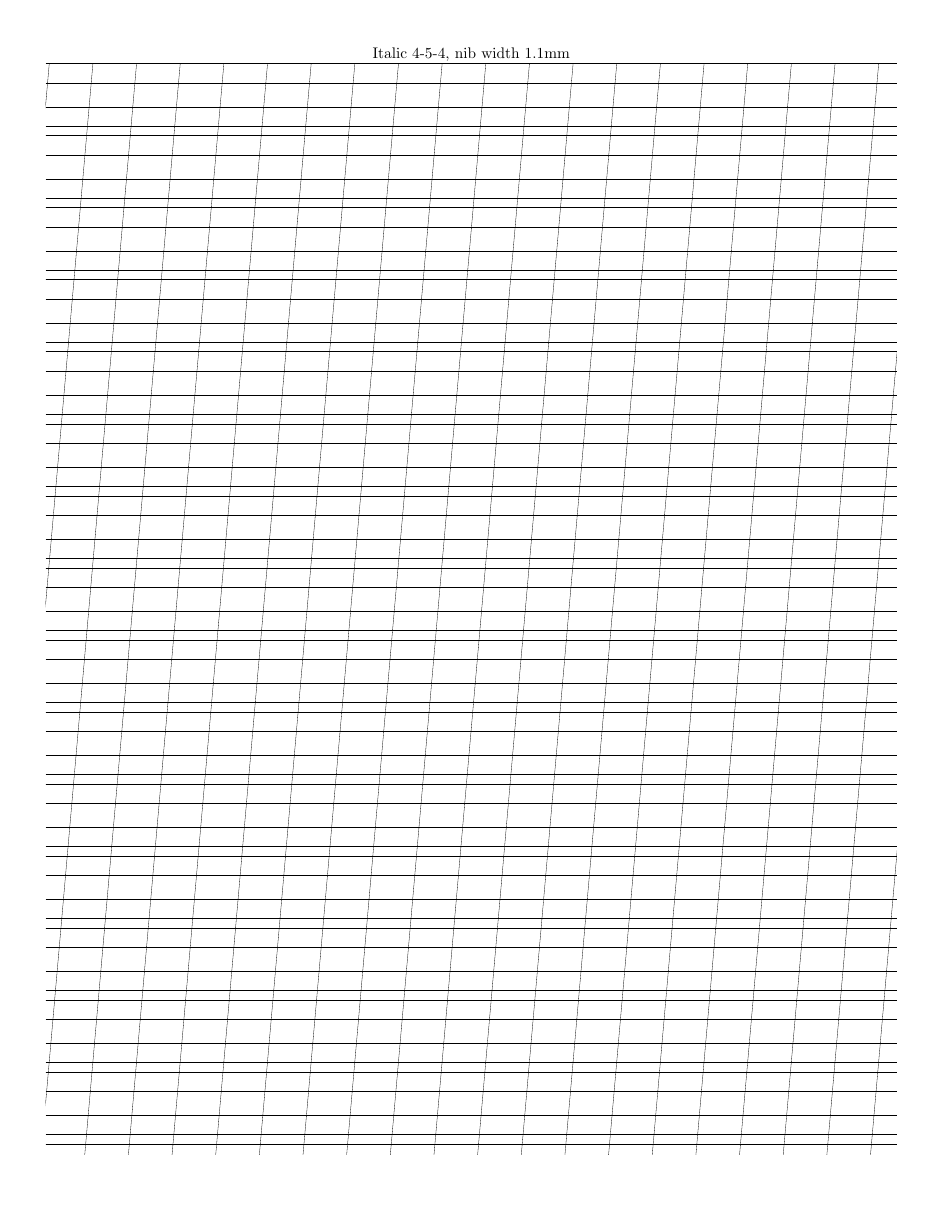
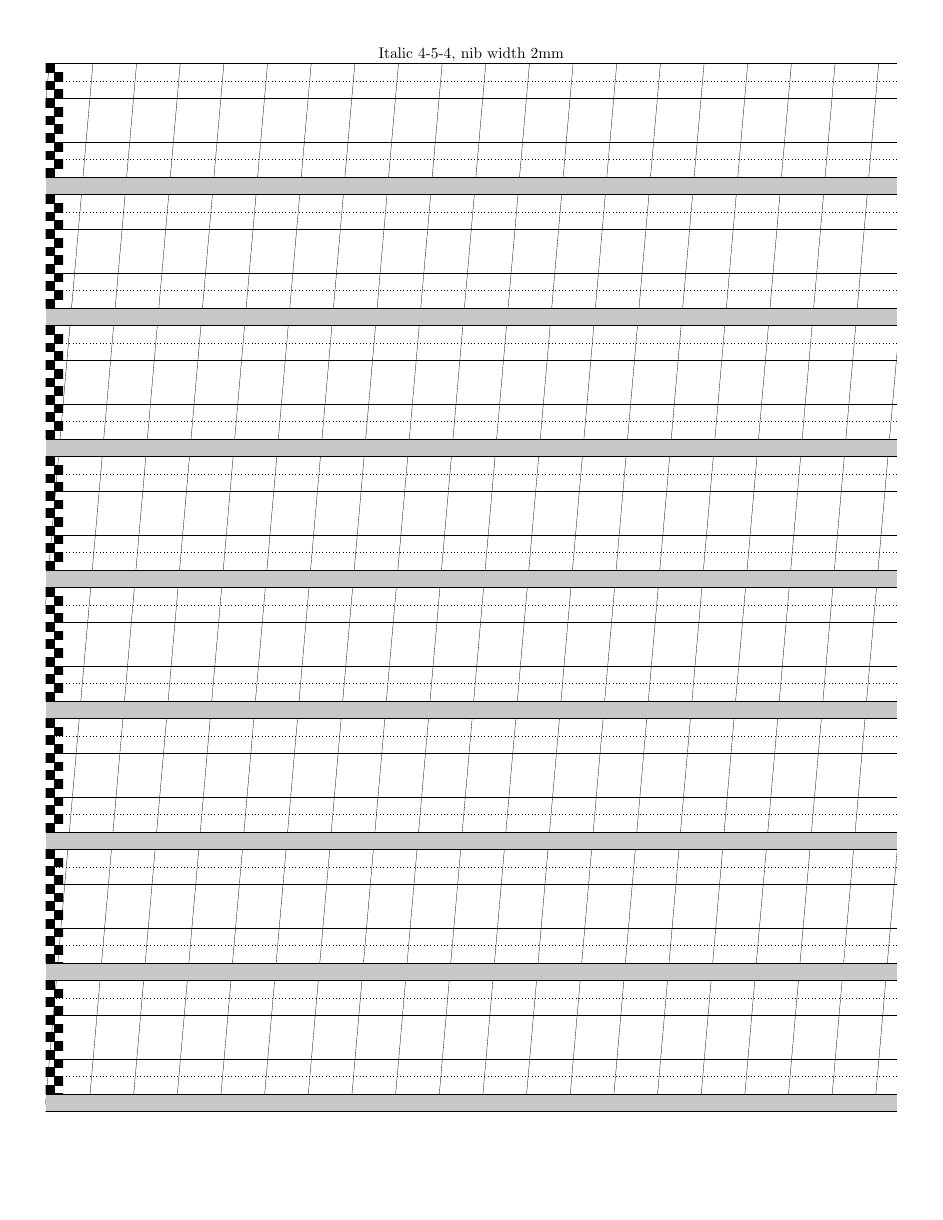
Before and after one commit to svery/Calligraphy-Guidelines, a LaTeX document (main.tex): the whole page. Compiled offline with pdfLaTeX.

Commit message:
Update main.tex

```diff
--- a/main.tex
+++ b/main.tex
@@ -41,12 +63,21 @@
 	\FPeval{\ascx}{\ascender + \xheight}
 	\FPeval{\letterh}{\ascx+\descender}
 	\FPeval{\lineheight}{\letterh+\linespace}
+	\FPeval{\lines}{trunc(\pagelength/(\lineheight*\nibwidthwithoutunit):0)}
+	\FPeval{\actuallength}{\lines * \lineheight * \nibwidthwithoutunit}
 	%
-	% slant calculations, do not need if ifslant is set to false
+	% short ascender / descender calculations
+	\ifthenelse{\boolean{ifshortascender}}{
+		\FPeval{\shortasc}{\ascender - \shortascender}}{}
+	\ifthenelse{\boolean{ifshortdescender}}{
+		\FPeval{\shortdesc}{\ascx + \shortdescender}}{}
+	%
+	% slant calculations
 	\ifthenelse{\boolean{ifslant}}{
 		\FPeval{\slantradians}{(\FPpi*\slant) / \pagewidth}
 		\FPeval{\slantbegin}{\pagelength / tan \slantradians}
 		\FPeval{\slantend}{(\slantbegin+\pagelength) / \slantfreq}
+		\FPeval{\slantlength}{(\pagelength^2+\pagewidth^2)^(1/2)}
 		}{}
 	%
 	% gets rid of page numbering because I love everything else about the article class
@@ -58,28 +89,60 @@
 	% insert whatever title you want, or delete this line if you want a clean page of guidelines
 	%
 	% actual plotting
-	\begin{tikzpicture}[x=1mm, y=1mm]
+	\begin{tikzpicture}[x=1\unit, y=1\unit]
 	% clip to reduce mess
 	\coordinate (A) at (0, 0);
 	\coordinate (B) at (\pagewidth, 0);
-	\coordinate (C) at (0, -\pagelength);
-	\coordinate (D) at (\pagewidth, -\pagelength);
+	\coordinate (C) at (0, -\actuallength);
+	\coordinate (D) at (\pagewidth, -\actuallength);
 	\clip (A) -- (B) -- (D) -- (C) -- (A);
-
-	% horizontal lines
-	\foreach \x in {0,...,100}{
-		\pgfmathsetmacro\result{-\x * \lineheight * \nibwidth}
-		\foreach \length in {0, \ascender, \ascx, \letterh, \lineheight}{
-			\draw [line width=\lineweight] ([yshift=\result] (0, -\length*\nibwidth ) -- +(\pagewidth, 0);
-			% can change line style by adding options such as [line width=\lineweight, dotted, red], etc (if you want different line settings for different lines just expand the for loop)
-		}
-	}
-
+	%
 	% slant lines, will not show if ifslant is set to false
 	\ifthenelse{\boolean{ifslant}}{
 		\foreach \x in {0,...,\slantend}{
-			\pgfmathsetmacro\result{\x * \slantfreq mm}
-			\draw [line width=\lineweight] ([xshift=\result] (-\slantbegin, -\pagelength) -- +(\slant:400);}
+			\pgfmathsetmacro\slantshift{\x * \slantfreq \unit}
+			\draw [line width=\lineweight, xshift=\slantshift] (-\slantbegin, -\pagelength) -- +(\slant:\slantlength);}
+	}{}
+	%
+	% horizontal lines
+	\foreach \x in {0,...,\lines}{
+		\pgfmathsetmacro\result{-\x * \lineheight * \nibwidth}
+		\ifthenelse{\boolean{iffill}}{
+			\fill[fill=fillcolour, yshift=\result] (0,-\letterh*\nibwidth) rectangle (\pagewidth,-\lineheight*\nibwidth);
 		}{}
+		\foreach \length in {0, \ascender, \ascx, \letterh, \lineheight}{
+			\draw [line width=\lineweight, yshift=\result] (0, -\length*\nibwidth ) -- +(\pagewidth, 0);
+			% can change line style by adding options such as [line width=\lineweight, dotted, red], etc (if you want different line settings for different lines just expand the for loop)
+		}
+		%
+		% short ascenders and descenders, will not show if ifshortascender and ifshortdescender are set to false
+		\ifthenelse{\boolean{ifshortascender}}{
+			\draw [line width=\lineweight, dotted, yshift=\result] (0, -\shortasc*\nibwidth ) -- +(\pagewidth, 0);}{}
+		\ifthenelse{\boolean{ifshortdescender}}{
+			\draw [line width=\lineweight, dotted, yshift=\result] (0, -\shortdesc*\nibwidth ) -- +(\pagewidth, 0);}{}
+		% again, you can change the line format and colour
+		%
+		% nib ladder, will not show if ifladder is set to false
+		\ifthenelse{\boolean{ifladder}}{
+			\begin{scope}
+			\ifthenelse{\boolean{ifladderall}}{
+				\pgfmathsetmacro\laddershift{\result}
+				}
+				{\pgfmathsetmacro\laddershift{0}}
+				% quite a bit of extra work for just one instance, but oh well, the compilation speed is still decent
+			\coordinate[yshift=\laddershift] (E) at (0, 0);
+			\coordinate[yshift=\laddershift] (F) at (2*\nibwidth, 0);
+			\coordinate[yshift=\laddershift] (G) at (2*\nibwidth, -\letterh * \nibwidth);
+			\coordinate[yshift=\laddershift] (H) at (0, -\letterh * \nibwidth);
+			\clip (E) -- (F) -- (G) -- (H) -- (E);
+			\foreach \len in {0, 2,...,\letterh}{
+				\pgfmathsetmacro\shift{\laddershift - \len*\nibwidth}
+				\draw[fill=black, yshift=\shift] (0,0) rectangle (\nibwidth,-\nibwidth);
+				\draw[fill=black, yshift=\shift] (\nibwidth,-\nibwidth) rectangle (2*\nibwidth,-2*\nibwidth);
+			}
+			\end{scope}
+		}{}
+
+	}
 	\end{tikzpicture}
 \end{document}
```
Also changed, not shown: main.tex (32 more changed lines).
